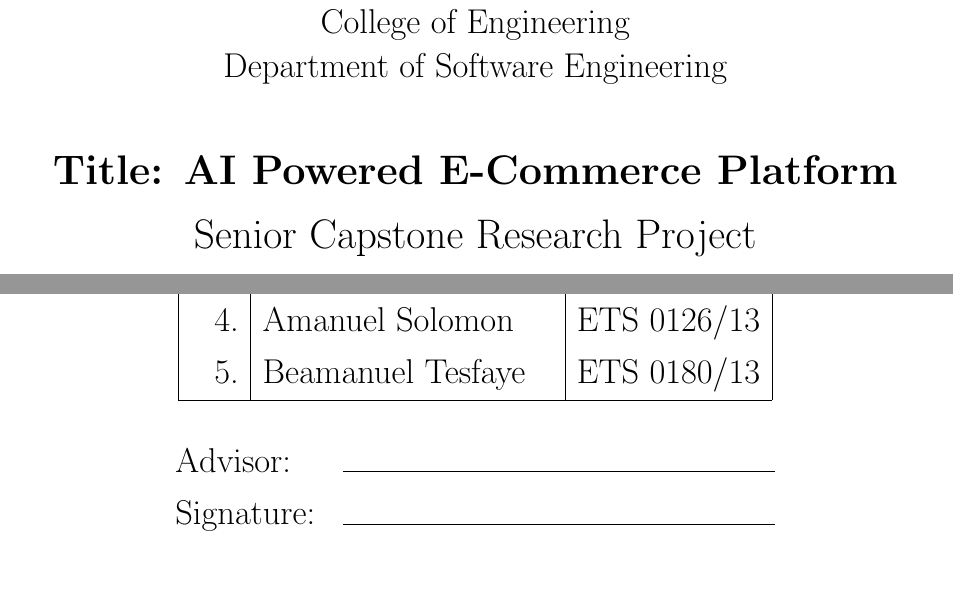
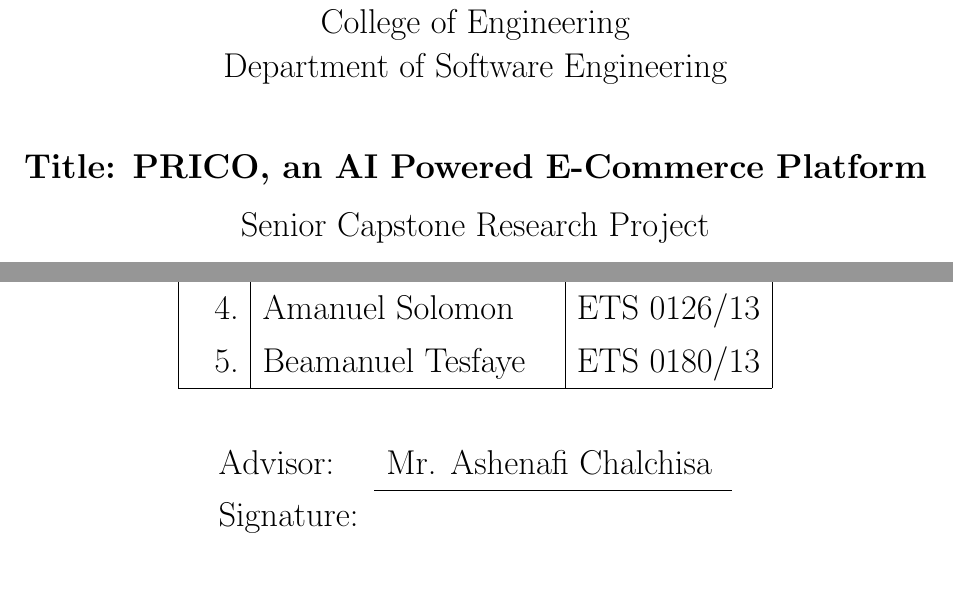
Before and after one commit to AASTU-coders-team/Senior-Capstone-Research-Project, a LaTeX thesis (src/main.tex): two parts of page 2 of 63, joined at a grey line, cut so that both start at the same text, the shorter picture padded with empty space. Compiled offline with pdfLaTeX.

Commit message:
Improve the Cover Page

```diff
--- a/src/main.tex
+++ b/src/main.tex
@@ -58,12 +58,12 @@
 
 		\vspace*{1cm}
 
-		\LARGE
-		\textbf{Title: AI Powered E-Commerce Platform}
+		\Large
+		\textbf{Title: PRICO, an AI Powered E-Commerce Platform}
 
 		\vspace{0.25cm}
 
-		\LARGE
+		\Large
 		Senior Capstone Research Project
 
 		\vspace{1.25cm}
@@ -87,9 +87,9 @@
 		\vfill
 
 		\Large
-		\begin{tabular}{@{}p{1in}p{3in}@{}}
-			Advisor:   & \hrulefill \\
-			Signature: & \hrulefill \\
+		\begin{tabular}{@{}p{1in}p{2.4in}@{}}
+			Advisor:   & Mr. Ashenafi Chalchisa \\\cline{2-2}
+			Signature: &                        \\\cline{2-2}
 		\end{tabular}
 
 		\vspace{1.25cm}
```
Also changed, not shown: src/main.tex (2 more changed lines).
